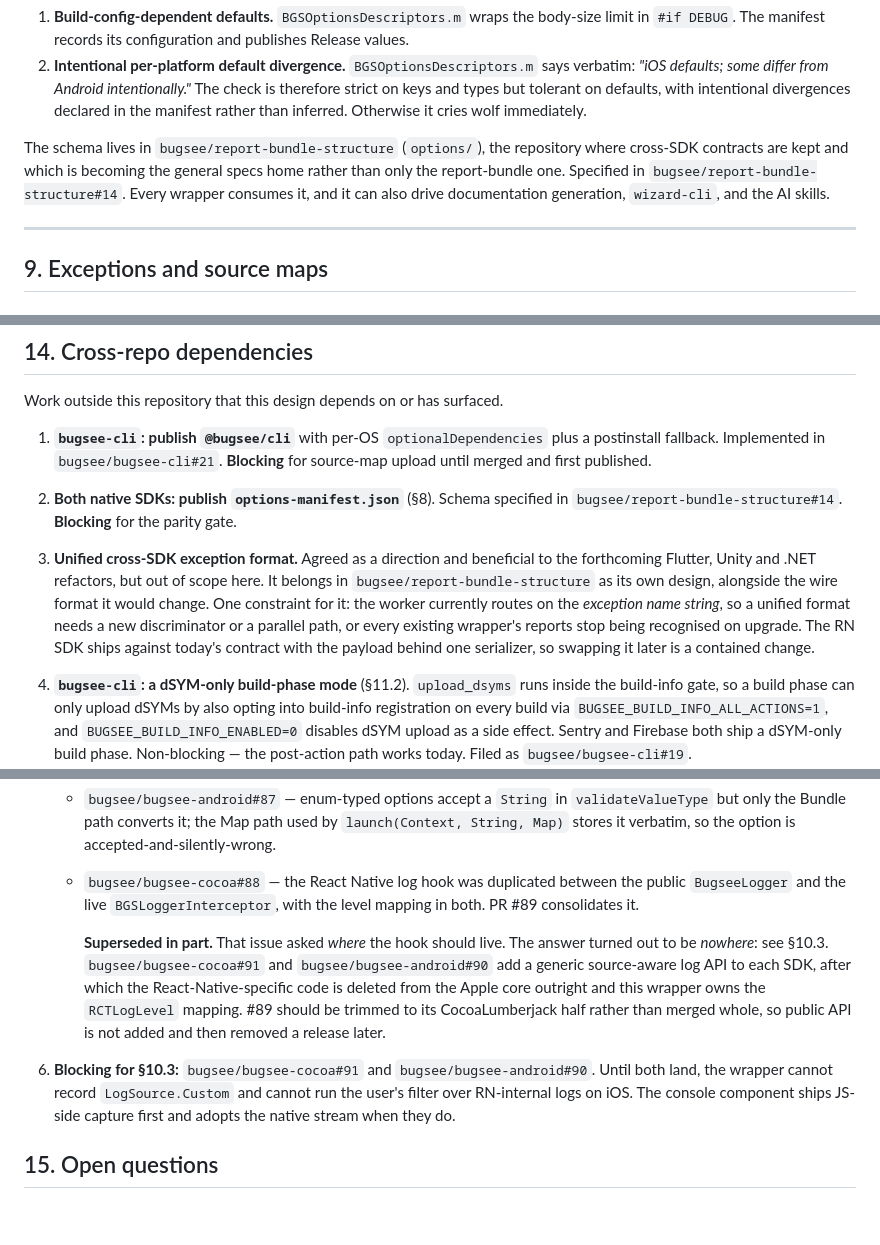
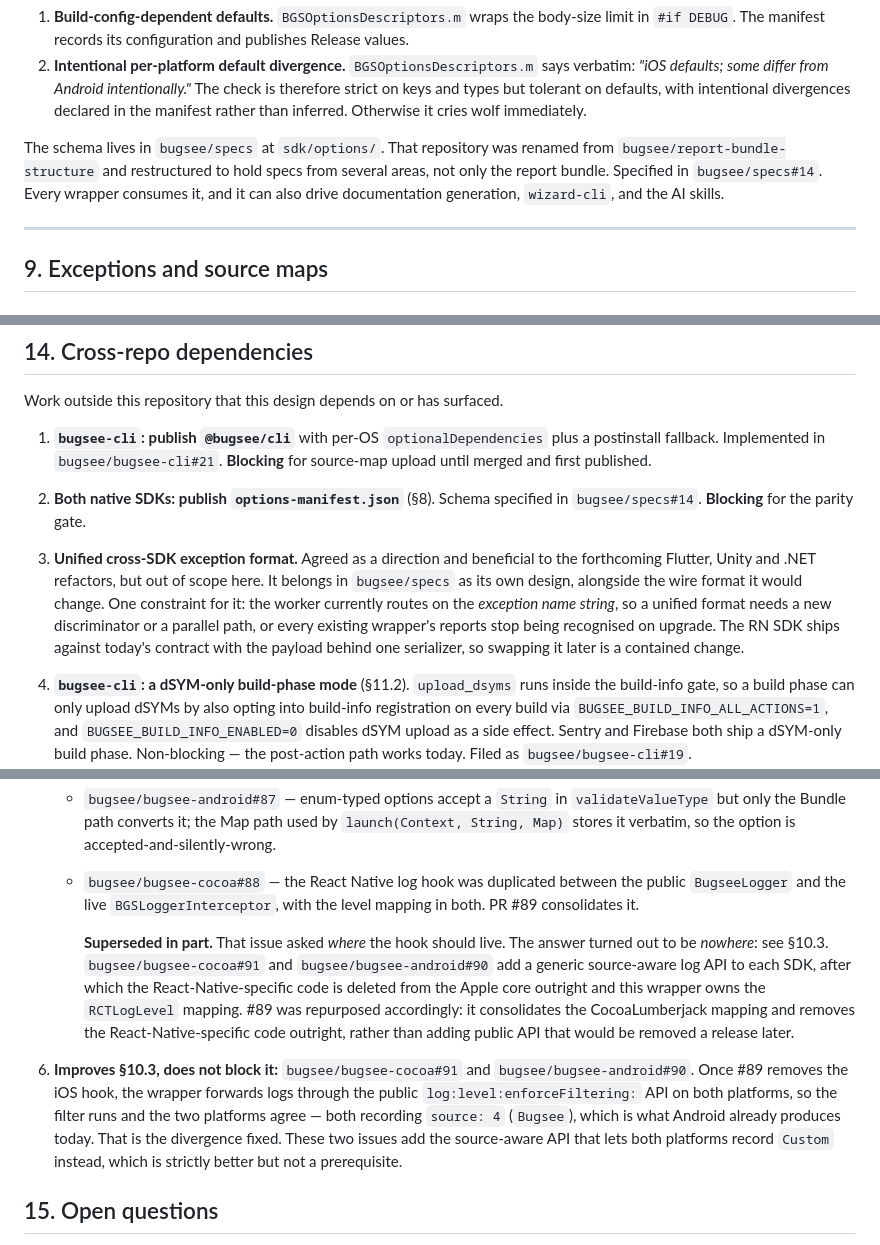
Before and after one commit to bugsee/bugsee-react-native, a Markdown page: docs/design/2026-09-15-sdk-design.md, 3 parts joined by grey strips. GitHub-like rendering; blank space fills up the shorter version.

Commit message:
docs(design): follow the specs-repo rename and the #89 direction change
Three references went stale between writing this and filing it:

- bugsee/report-bundle-structure was renamed to bugsee/specs and
  restructured, so the option manifest now lives at sdk/options/.
- bugsee-cocoa#89 was repurposed rather than trimmed. It removes the
  React-Native-specific code from the core outright instead of adding
  public API that would be removed again a release later.
- The source-aware log API was listed as blocking §10.3. It is not.
  Removing the iOS hook is enough on its own: the wrapper then forwards
  through the public log API on both platforms, the filter runs, and both
  record source 4, which is what Android already produces. The new API
  moves both to Custom, which is better but not a prerequisite.

🤖 Generated with [Claude Code](https://claude.com/claude-code)

```diff
--- a/docs/design/2026-09-15-sdk-design.md
+++ b/docs/design/2026-09-15-sdk-design.md
@@ -222,7 +222,7 @@ Two caveats the schema must handle, both observed in the sources:
 1. **Build-config-dependent defaults.** `BGSOptionsDescriptors.m` wraps the body-size limit in `#if DEBUG`. The manifest records its configuration and publishes Release values.
 2. **Intentional per-platform default divergence.** `BGSOptionsDescriptors.m` says verbatim: *"iOS defaults; some differ from Android intentionally."* The check is therefore strict on keys and types but tolerant on defaults, with intentional divergences declared in the manifest rather than inferred. Otherwise it cries wolf immediately.
 
-The schema lives in `bugsee/report-bundle-structure` (`options/`), the repository where cross-SDK contracts are kept and which is becoming the general specs home rather than only the report-bundle one. Specified in `bugsee/report-bundle-structure#14`. Every wrapper consumes it, and it can also drive documentation generation, `wizard-cli`, and the AI skills.
+The schema lives in `bugsee/specs` at `sdk/options/`. That repository was renamed from `bugsee/report-bundle-structure` and restructured to hold specs from several areas, not only the report bundle. Specified in `bugsee/specs#14`. Every wrapper consumes it, and it can also drive documentation generation, `wizard-cli`, and the AI skills.
 
 ---
 
@@ -386,17 +386,17 @@ Native versions live in `native-versions.json`, which generates and validates th
 Work outside this repository that this design depends on or has surfaced.
 
 1. **`bugsee-cli`: publish `@bugsee/cli`** with per-OS `optionalDependencies` plus a postinstall fallback. Implemented in `bugsee/bugsee-cli#21`. **Blocking** for source-map upload until merged and first published.
-2. **Both native SDKs: publish `options-manifest.json`** (§8). Schema specified in `bugsee/report-bundle-structure#14`. **Blocking** for the parity gate.
-3. **Unified cross-SDK exception format.** Agreed as a direction and beneficial to the forthcoming Flutter, Unity and .NET refactors, but out of scope here. It belongs in `bugsee/report-bundle-structure` as its own design, alongside the wire format it would change. One constraint for it: the worker currently routes on the *exception name string*, so a unified format needs a new discriminator or a parallel path, or every existing wrapper's reports stop being recognised on upgrade. The RN SDK ships against today's contract with the payload behind one serializer, so swapping it later is a contained change.
+2. **Both native SDKs: publish `options-manifest.json`** (§8). Schema specified in `bugsee/specs#14`. **Blocking** for the parity gate.
+3. **Unified cross-SDK exception format.** Agreed as a direction and beneficial to the forthcoming Flutter, Unity and .NET refactors, but out of scope here. It belongs in `bugsee/specs` as its own design, alongside the wire format it would change. One constraint for it: the worker currently routes on the *exception name string*, so a unified format needs a new discriminator or a parallel path, or every existing wrapper's reports stop being recognised on upgrade. The RN SDK ships against today's contract with the payload behind one serializer, so swapping it later is a contained change.
 4. **`bugsee-cli`: a dSYM-only build-phase mode** (§11.2). `upload_dsyms` runs inside the build-info gate, so a build phase can only upload dSYMs by also opting into build-info registration on every build via `BUGSEE_BUILD_INFO_ALL_ACTIONS=1`, and `BUGSEE_BUILD_INFO_ENABLED=0` disables dSYM upload as a side effect. Sentry and Firebase both ship a dSYM-only build phase. Non-blocking — the post-action path works today. Filed as `bugsee/bugsee-cli#19`.
 5. **Open issues filed while designing:**
    - `bugsee/docs#58` — the Android migration guide wrongly states `IssueSeverity.Critical` was removed. It exists in the 7.2.0 API dump and on iOS.
    - `bugsee/bugsee-android#87` — enum-typed options accept a `String` in `validateValueType` but only the Bundle path converts it; the Map path used by `launch(Context, String, Map)` stores it verbatim, so the option is accepted-and-silently-wrong.
    - `bugsee/bugsee-cocoa#88` — the React Native log hook was duplicated between the public `BugseeLogger` and the live `BGSLoggerInterceptor`, with the level mapping in both. PR #89 consolidates it.
 
-     **Superseded in part.** That issue asked *where* the hook should live. The answer turned out to be *nowhere*: see §10.3. `bugsee/bugsee-cocoa#91` and `bugsee/bugsee-android#90` add a generic source-aware log API to each SDK, after which the React-Native-specific code is deleted from the Apple core outright and this wrapper owns the `RCTLogLevel` mapping. #89 should be trimmed to its CocoaLumberjack half rather than merged whole, so public API is not added and then removed a release later.
+     **Superseded in part.** That issue asked *where* the hook should live. The answer turned out to be *nowhere*: see §10.3. `bugsee/bugsee-cocoa#91` and `bugsee/bugsee-android#90` add a generic source-aware log API to each SDK, after which the React-Native-specific code is deleted from the Apple core outright and this wrapper owns the `RCTLogLevel` mapping. #89 was repurposed accordingly: it consolidates the CocoaLumberjack mapping and removes the React-Native-specific code outright, rather than adding public API that would be removed a release later.
 
-6. **Blocking for §10.3:** `bugsee/bugsee-cocoa#91` and `bugsee/bugsee-android#90`. Until both land, the wrapper cannot record `LogSource.Custom` and cannot run the user's filter over RN-internal logs on iOS. The console component ships JS-side capture first and adopts the native stream when they do.
+6. **Improves §10.3, does not block it:** `bugsee/bugsee-cocoa#91` and `bugsee/bugsee-android#90`. Once #89 removes the iOS hook, the wrapper forwards logs through the public `log:level:enforceFiltering:` API on both platforms, so the filter runs and the two platforms agree — both recording `source: 4` (`Bugsee`), which is what Android already produces today. That is the divergence fixed. These two issues add the source-aware API that lets both platforms record `Custom` instead, which is strictly better but not a prerequisite.
 
 ## 15. Open questions
 
```
